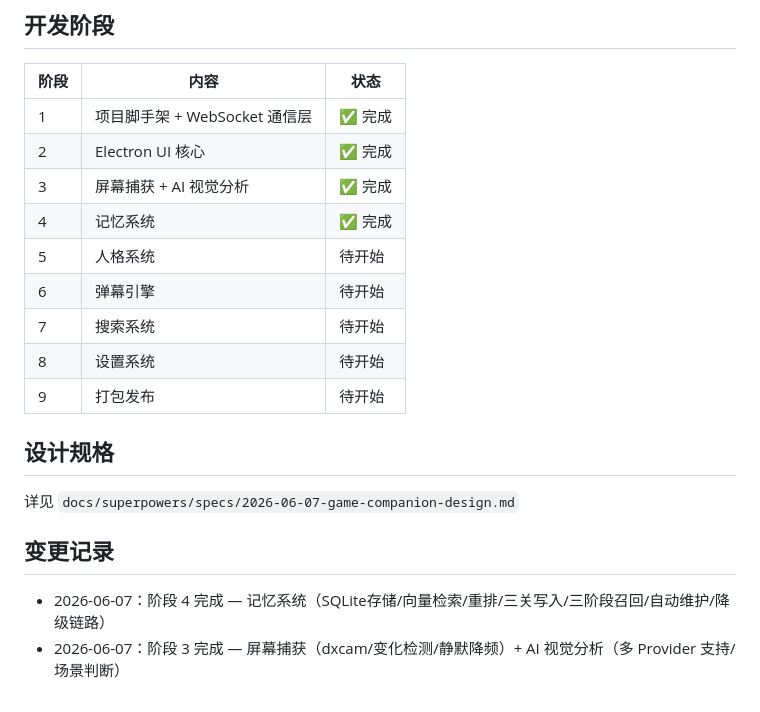
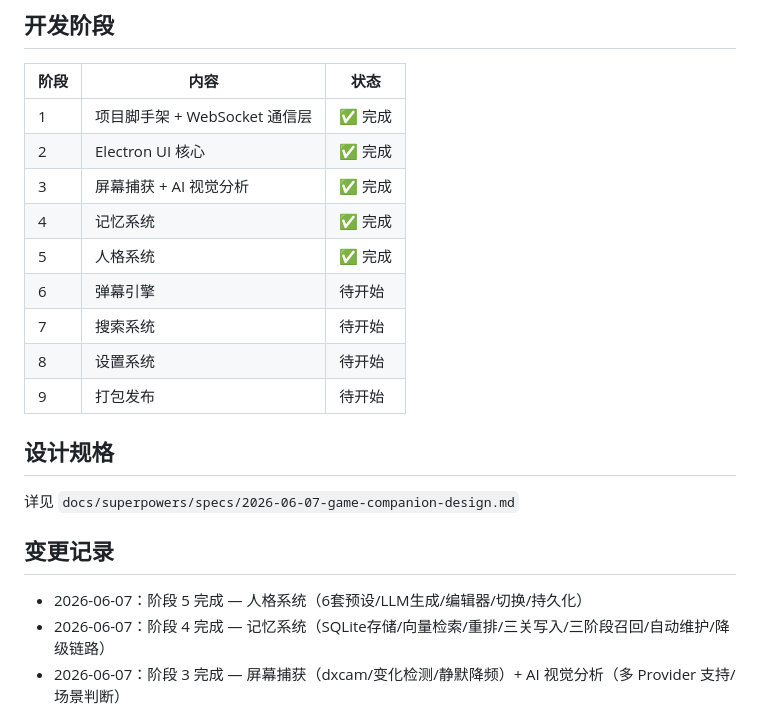
Before and after one commit to LMG-arch/Game-Companion, a Markdown page: README.md, the part around the change. Drawn GitHub-style.

Commit message:
更新 README：阶段 5 完成

```diff
--- a/README.md
+++ b/README.md
@@ -56,7 +56,7 @@
 | 2 | Electron UI 核心 | ✅ 完成 |
 | 3 | 屏幕捕获 + AI 视觉分析 | ✅ 完成 |
 | 4 | 记忆系统 | ✅ 完成 |
-| 5 | 人格系统 | 待开始 |
+| 5 | 人格系统 | ✅ 完成 |
 | 6 | 弹幕引擎 | 待开始 |
 | 7 | 搜索系统 | 待开始 |
 | 8 | 设置系统 | 待开始 |
@@ -68,6 +68,7 @@
 
 ## 变更记录
 
+- 2026-06-07：阶段 5 完成 — 人格系统（6套预设/LLM生成/编辑器/切换/持久化）
 - 2026-06-07：阶段 4 完成 — 记忆系统（SQLite存储/向量检索/重排/三关写入/三阶段召回/自动维护/降级链路）
 - 2026-06-07：阶段 3 完成 — 屏幕捕获（dxcam/变化检测/静默降频）+ AI 视觉分析（多 Provider 支持/场景判断）
 - 2026-06-07：阶段 2 完成 — Electron UI 核心（工具栏/侧边栏/气泡/弹幕层/输入框/点击穿透/快捷键），修复窗口闪烁和崩溃问题
```
